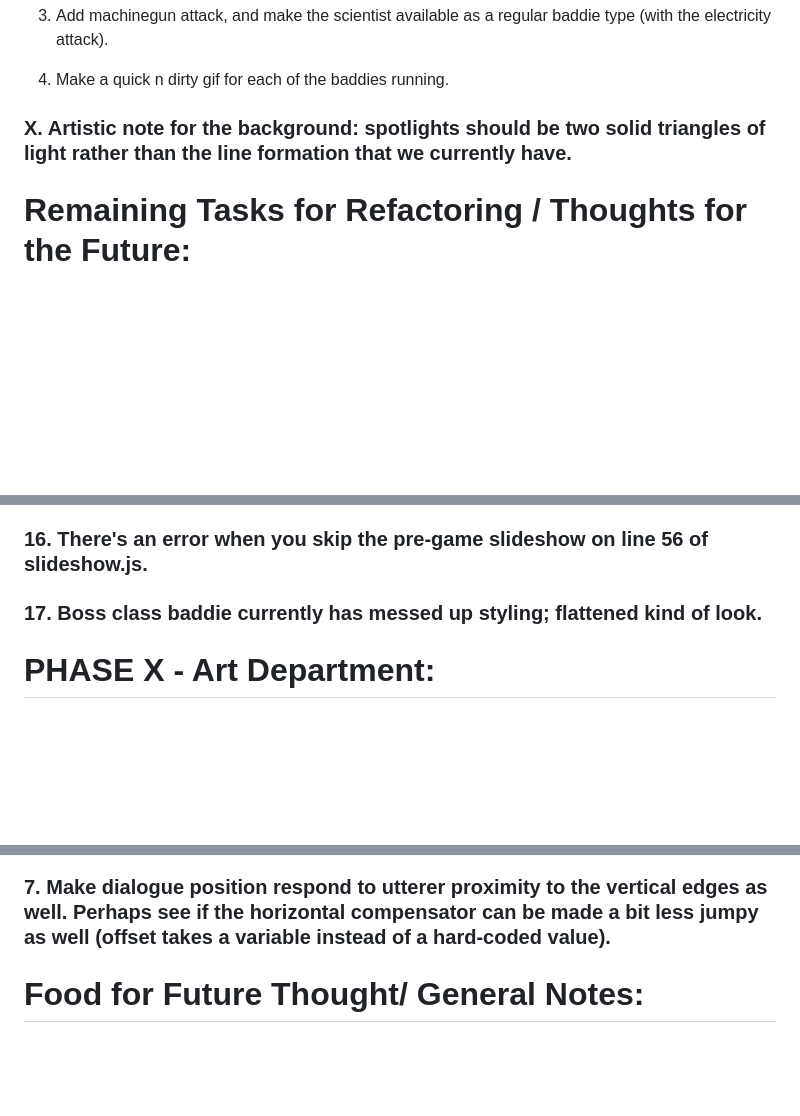
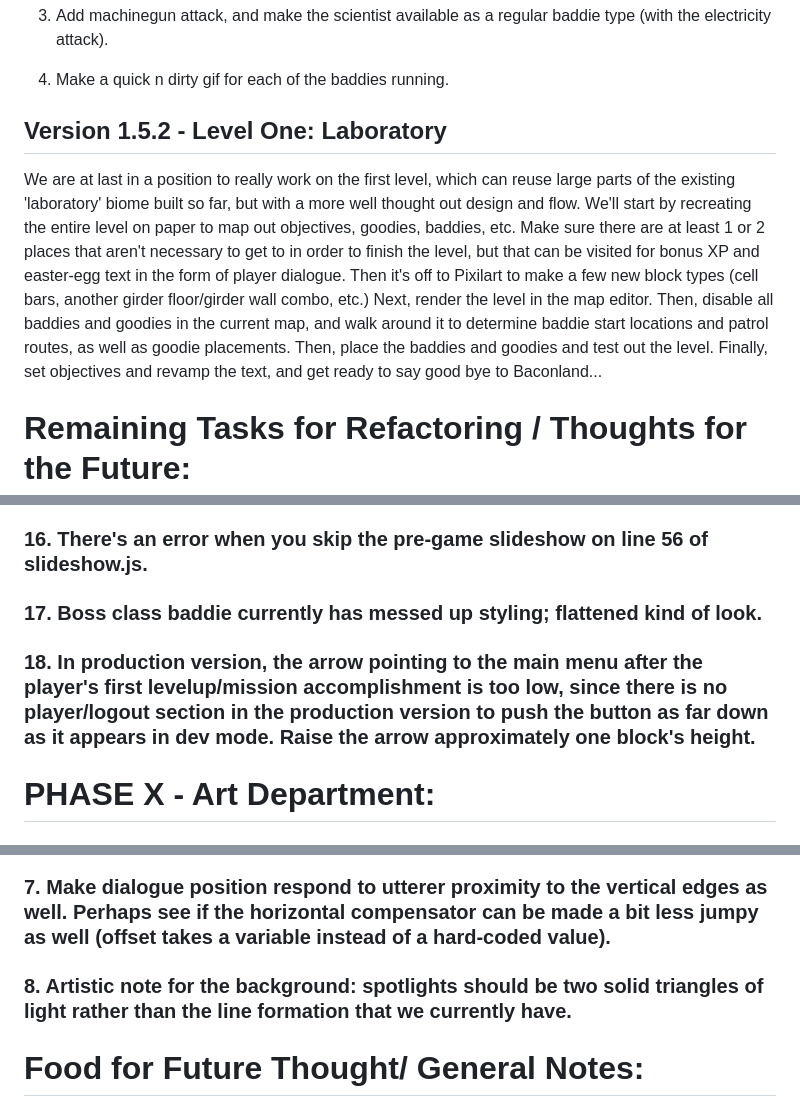
Before and after one commit to dan-atack/BlockLand, a Markdown page: changelog.md, 3 parts joined by grey strips. Rendered like a GitHub page; blank space fills up the shorter version.

```diff
--- a/changelog.md
+++ b/changelog.md
@@ -1241,7 +1241,9 @@ We need a few more kinds of bad guys for the initial level. The scientist with t
 
 4. Make a quick n dirty gif for each of the baddies running.
 
-### X. Artistic note for the background: spotlights should be two solid triangles of light rather than the line formation that we currently have.
+## Version 1.5.2 - Level One: Laboratory
+
+We are at last in a position to really work on the first level, which can reuse large parts of the existing 'laboratory' biome built so far, but with a more well thought out design and flow. We'll start by recreating the entire level on paper to map out objectives, goodies, baddies, etc. Make sure there are at least 1 or 2 places that aren't necessary to get to in order to finish the level, but that can be visited for bonus XP and easter-egg text in the form of player dialogue. Then it's off to Pixilart to make a few new block types (cell bars, another girder floor/girder wall combo, etc.) Next, render the level in the map editor. Then, disable all baddies and goodies in the current map, and walk around it to determine baddie start locations and patrol routes, as well as goodie placements. Then, place the baddies and goodies and test out the level. Finally, set objectives and revamp the text, and get ready to say good bye to Baconland...
 
 # Remaining Tasks for Refactoring / Thoughts for the Future:
 
@@ -1293,6 +1295,8 @@ We need a few more kinds of bad guys for the initial level. The scientist with t
 
 ### 17. Boss class baddie currently has messed up styling; flattened kind of look.
 
+### 18. In production version, the arrow pointing to the main menu after the player's first levelup/mission accomplishment is too low, since there is no player/logout section in the production version to push the button as far down as it appears in dev mode. Raise the arrow approximately one block's height.
+
 # PHASE X - Art Department:
 
 ### 1. Touch up water and swamp-water block images to make them more transparent... OR alter the player sprite's
@@ -1308,6 +1312,8 @@ We need a few more kinds of bad guys for the initial level. The scientist with t
 ### 6. Can we make dialogues disappear non-instantaneously by adding some sort of fade-out property to them as they are de-rendered?
 
 ### 7. Make dialogue position respond to utterer proximity to the vertical edges as well. Perhaps see if the horizontal compensator can be made a bit less jumpy as well (offset takes a variable instead of a hard-coded value).
+
+### 8. Artistic note for the background: spotlights should be two solid triangles of light rather than the line formation that we currently have.
 
 # Food for Future Thought/ General Notes:
 
```
Also changed, not shown: public/assets/blocks/block707.png (added), public/assets/blocks/block723.png (added), public/assets/blocks/block735.png (added), 6 other files.
